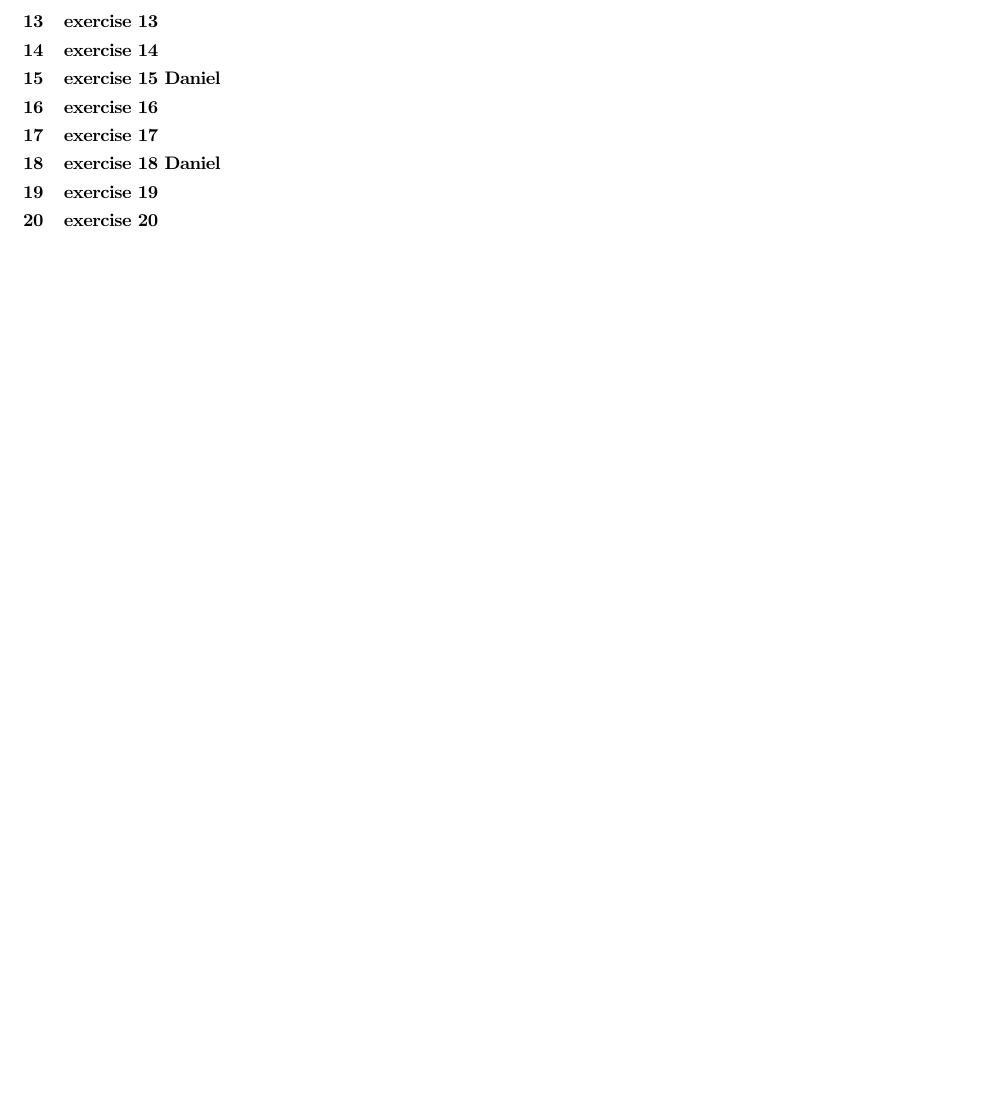
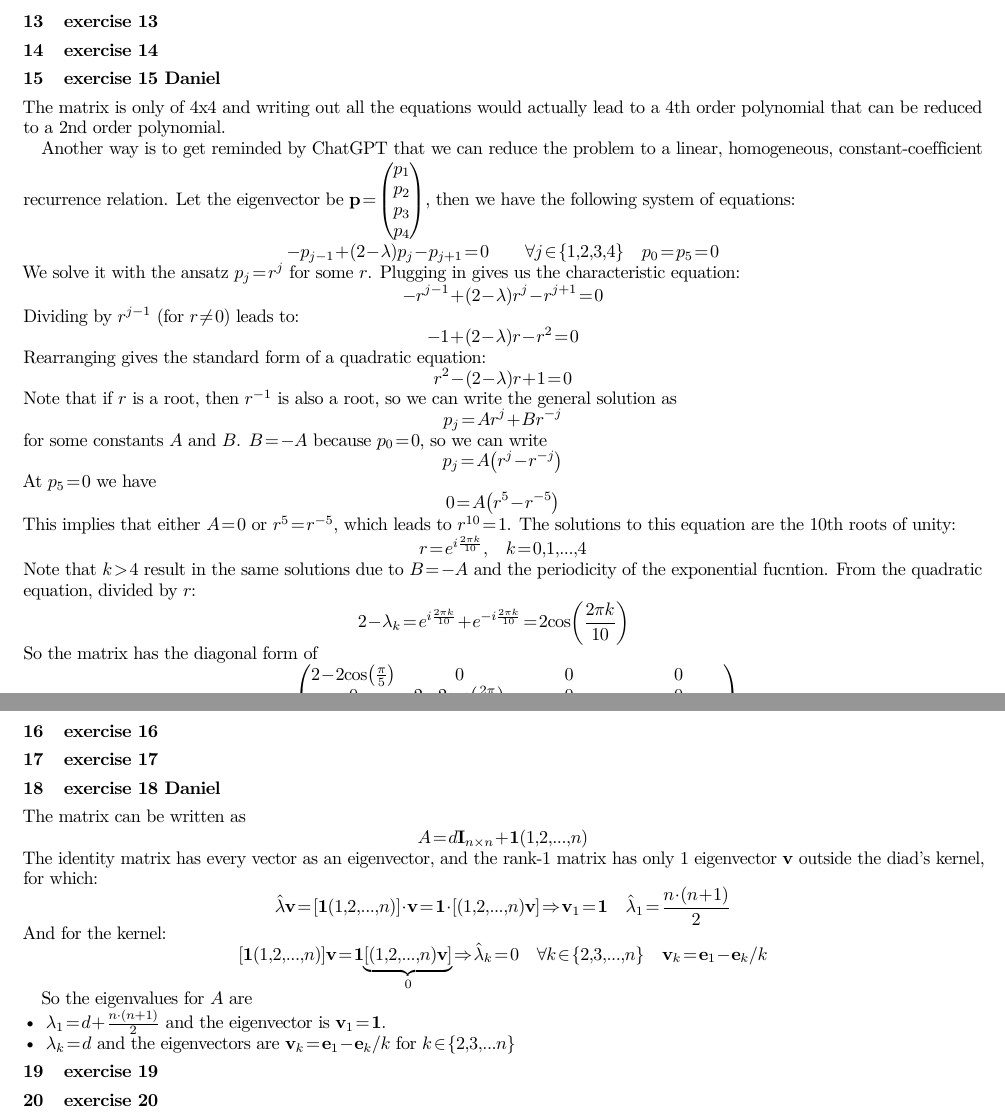
Before and after one commit to danieltuzes/Baruch_preMFE, a LaTeX problem sheet (NLA SIP/HW1/HW1NLA_group1.tex): part of page 2 of 3 before the commit and two parts of pages 2 and 3 of 3 after it, the two joined at a grey line, cut so that both start at the same text, the shorter picture padded with empty space. Compiled offline with pdfLaTeX.

Commit message:
Adds solutions for exercises 15 and 18
Provides detailed derivations for the eigenvalues and eigenvectors of specific matrices.

For Exercise 15, it outlines a recurrence relation method to determine eigenvalues.
For Exercise 18, it details the eigenvalue and eigenvector analysis for a matrix composed of an identity and a structured rank-one component.

```diff
--- a/NLA SIP/HW1/HW1NLA_group1.tex
+++ b/NLA SIP/HW1/HW1NLA_group1.tex
@@ -75,3 +75,29 @@ from which we can derive the inverse for $M_3$, and confirm the 3rd statement, s
 \section{exercise 13}
 \section{exercise 14}
 \section{exercise 15 Daniel}
+The matrix is only of 4x4 and writing out all the equations would actually lead to a 4th order polynomial that can be reduced to a 2nd order polynomial.
+
+Another way is to get reminded by ChatGPT that we can reduce the problem to a linear, homogeneous, constant-coefficient recurrence relation.
+Let the eigenvector be $\mathbf{p} = \begin{pmatrix} p_1 \\ p_2 \\ p_3 \\ p_4 \end{pmatrix}$, then we have the following system of equations:
+\[ - {p_{j - 1}} + \left( {2 - \lambda } \right){p_j} - {p_{j + 1}} = 0\qquad \forall j \in \{ 1,2,3,4\} \quad {p_0} = {p_5} = 0\]
+We solve it with the ansatz $p_j = r^j$ for some $r$. Plugging in gives us the characteristic equation:
+\[ - r^{j-1} + (2 - \lambda) r^j - r^{j+1} = 0 \]
+Dividing by $r^{j-1}$ (for $r \neq 0$) leads to:
+\[ - 1 + (2 - \lambda) r - r^2 = 0 \]
+Rearranging gives the standard form of a quadratic equation:
+\[ r^2 - (2 - \lambda) r + 1 = 0 \]
+Note that if $r$ is a root, then $r^{-1}$ is also a root, so we can write the general solution as
+\[ p_j = A r^j + B r^{-j} \]
+for some constants $A$ and $B$. $B=-A$ because $p_0 = 0$, so we can write
+\[ p_j = A \left( r^j - r^{-j} \right) \]
+At $p_5  =0$ we have
+\[ 0 = A \left( r^5 - r^{-5} \right) \]
+This implies that either $A = 0$ or $r^5 = r^{-5}$, which leads to $r^{10} = 1$. The solutions to this equation are the 10th roots of unity:
+\[ r = e^{i\frac{2\pi k}{10}}, \quad k = 0, 1, \ldots, 4 \]
+Note that $k>4$ result in the same solutions due to $B=-A$ and the periodicity of the exponential fucntion. From the quadratic equation, divided by $r$:
+\[2-\lambda_k = e^{i\frac{2\pi k}{10}} + e^{-i\frac{2\pi k}{10}} = 2 \cos\left(\frac{2\pi k}{10}\right)\quad \]
+So the matrix has the diagonal form of
+\[
+    \Lambda = \begin{pmatrix}
+        2 - 2\cos\left(\frac{\pi}{5}\right) & 0                                    & 0                                    & 0                                    \\
+        0                                   & 2 - 2\cos\left(\frac{2\pi}{5}\right) & 0                                    & 0                                    \\
@@ -78,6 +109,22 @@ from which we can derive the inverse for $M_3$, and confirm the 3rd statement, s
 \section{exercise 16}
 \section{exercise 17}
 \section{exercise 18 Daniel}
+The matrix can be written as
+\[A= d{{\mathbf{I}}_{n \times n}} + {\mathbf{1}} \left( {1,2, \ldots ,n} \right)\]
+The identity matrix has every vector as an eigenvector, and the rank-1 matrix has only 1 eigenvector $\mathbf{v}$ outside the diad's kernel, for which:
+\[
+    \hat\lambda \mathbf{v} = \left[{\mathbf{1}} \left( {1,2, \ldots ,n} \right) \right] \cdot \mathbf{v} = {\mathbf{1}} \cdot \left[ \left( {1,2, \ldots ,n} \right) \mathbf{v}\right] \Rightarrow \mathbf{v}_1 = \mathbf{1} \quad \hat\lambda_1 = \frac{n \cdot (n+1)}{2}
+\]
+And for the kernel:
+\[\left[ {{\mathbf{1}}\left( {1,2, \ldots ,n} \right)} \right]{\mathbf{v}} = {\mathbf{1}}\underbrace {\left[ {\left( {1,2, \ldots ,n} \right){\mathbf{v}}} \right]}_0 \Rightarrow \hat\lambda _k = 0\quad \forall k \in \left\{ {2,3, \ldots ,n} \right\}\quad {{\mathbf{v}}_k} = {{\mathbf{e}}_1} - {{\mathbf{e}}_k}/k\]
+
+So the eigenvalues for $A$ are
+\begin{itemize}
+    \item $\lambda_1 = d + \frac{n \cdot (n+1)}{2}$ and the eigenvector is $\mathbf{v}_1 = \mathbf{1}$.
+    \item $\lambda_k = d$ and the eigenvectors are $\mathbf{v}_k = {\mathbf{e}}_1 - {{\mathbf{e}}_k}/k$ for $k \in \left\{2, 3, \ldots n\right\}$
+\end{itemize}
+
+
 \section{exercise 19}
 \section{exercise 20}
 \section{exercise 21}
```
Also changed, not shown: NLA SIP/HW1/HW1NLA_group1.tex (5 more changed lines).
